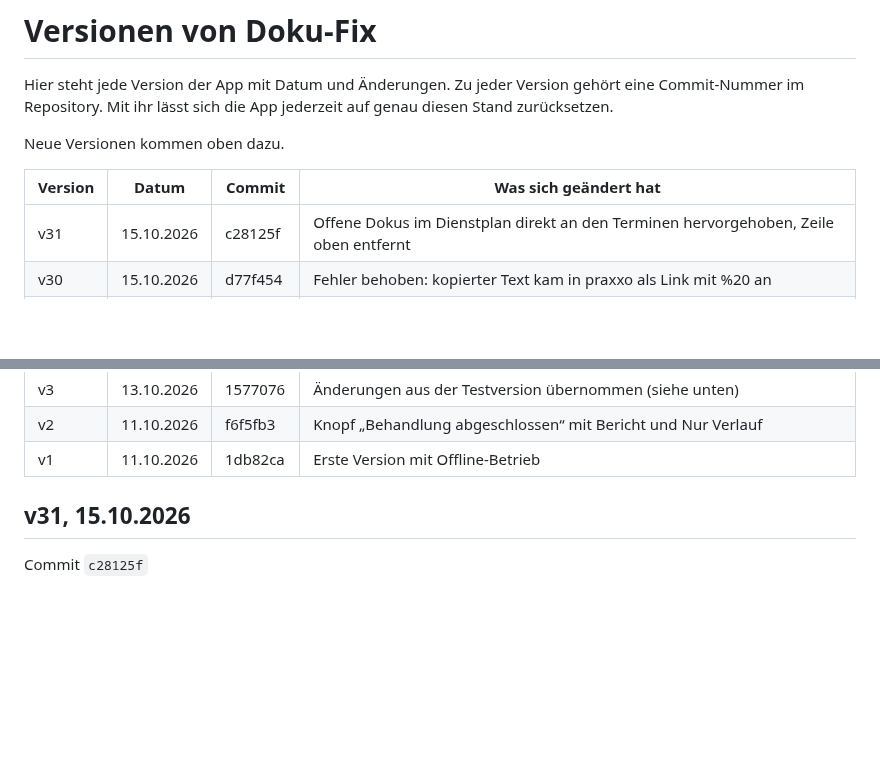
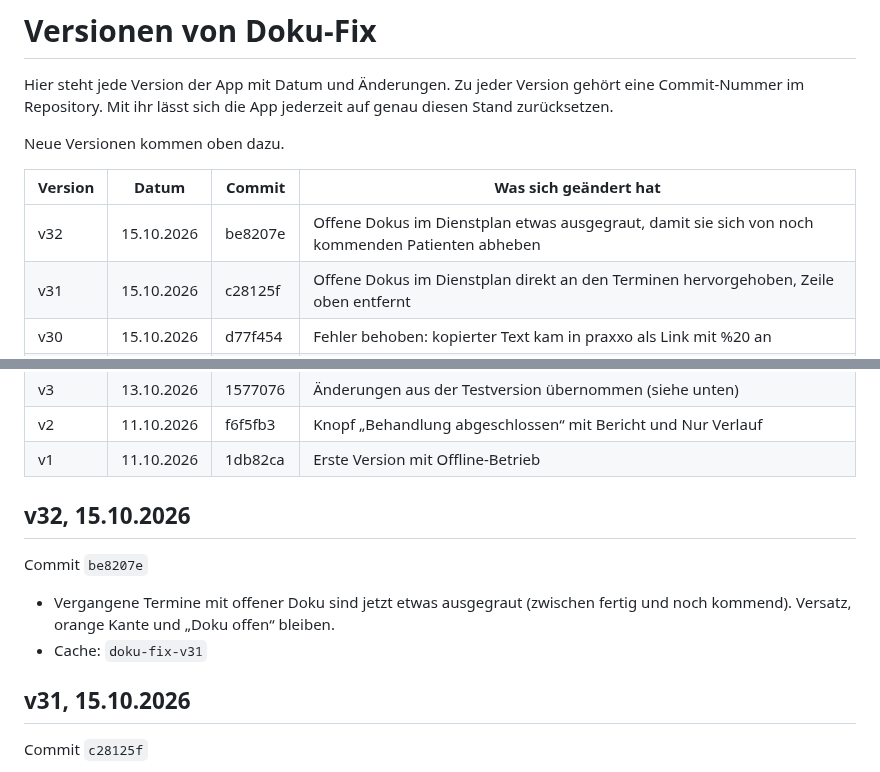
Before and after one commit to 8gcbdy8y5g-cyber/Doku-fix, a Markdown page: VERSIONEN.md, 2 parts joined by grey strips. Rendered like a GitHub page; blank space fills up the shorter version.

Commit message:
VERSIONEN: v32
Co-Authored-By: Claude Opus 5.5 <noreply@anthropic.com>
Claude-Session: https://claude.ai/code/session_018KFX8sjiKi8Cv6XqnNrPyi

```diff
--- a/VERSIONEN.md
+++ b/VERSIONEN.md
@@ -6,6 +6,7 @@ Neue Versionen kommen oben dazu.
 
 | Version | Datum | Commit | Was sich geändert hat |
 |---|---|---|---|
+| v32 | 15.10.2026 | be8207e | Offene Dokus im Dienstplan etwas ausgegraut, damit sie sich von noch kommenden Patienten abheben |
 | v31 | 15.10.2026 | c28125f | Offene Dokus im Dienstplan direkt an den Terminen hervorgehoben, Zeile oben entfernt |
 | v30 | 15.10.2026 | d77f454 | Fehler behoben: kopierter Text kam in praxxo als Link mit %20 an |
 | v29 | 15.10.2026 | db4907a | Dienstplan: Lücken ohne Patient orange markiert, getrennt von der Pause |
@@ -37,6 +38,13 @@ Neue Versionen kommen oben dazu.
 | v3 | 13.10.2026 | 1577076 | Änderungen aus der Testversion übernommen (siehe unten) |
 | v2 | 11.10.2026 | f6f5fb3 | Knopf „Behandlung abgeschlossen“ mit Bericht und Nur Verlauf |
 | v1 | 11.10.2026 | 1db82ca | Erste Version mit Offline-Betrieb |
+
+## v32, 15.10.2026
+
+Commit `be8207e`
+
+- Vergangene Termine mit offener Doku sind jetzt etwas ausgegraut (zwischen fertig und noch kommend). Versatz, orange Kante und „Doku offen“ bleiben.
+- Cache: `doku-fix-v31`
 
 ## v31, 15.10.2026
 
```
